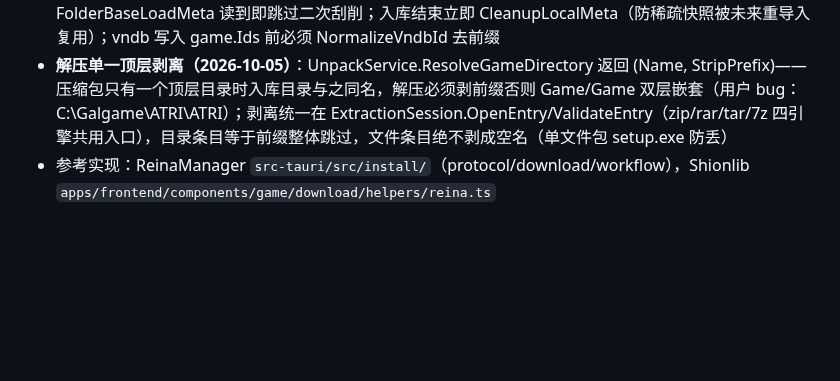
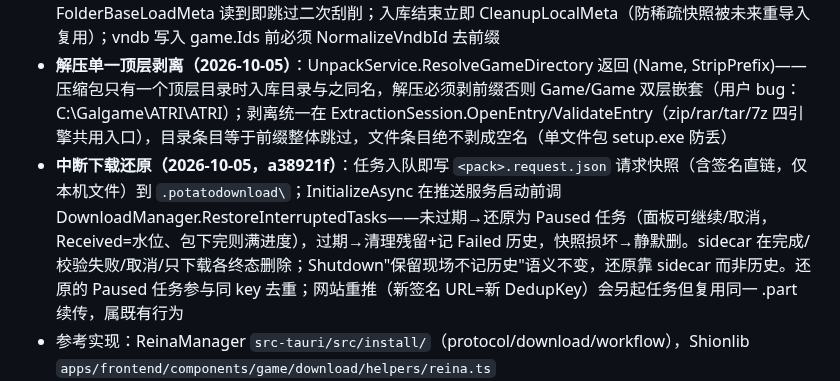
Before and after one commit to luoyuxiaoxiao/PotatoDownload, a Markdown page: AGENTS.md, the part around the change. GitHub-like rendering; blank space fills up the shorter version.

```diff
--- a/AGENTS.md
+++ b/AGENTS.md
@@ -63,6 +63,7 @@
 - **宿主 AddVirtualGame(name) 会按名字联网刮削，查无此游戏直接抛 PvnException**（requireConfirm:false 也一样）→ EnsurePlaceholderAsync 必须容错返回 null 继续主流程；E2E 测试 title 必须是真实可刮游戏（用 CLANNAD=bgm 13），bgm 237 是动漫《攻壳机动队》不是游戏；api.bgm.tv 在本机构建环境被墙，bgm.tv 网页版可达
 - **重复建游戏根因与本地 meta 修法（2026-10-05 实修，fa780a3）**：宿主 UID 匹配 GalgameUid.GetMatchKind 任一共同外部 ID 不等即判不同游戏；Shionlib vndb_id 带 v 前缀（v4）而宿主 VndbPhraser 存裸数字（4），AddGameInstallation 按目录名二次刮削必然冲突 → 占位+新条目双游戏（一中文一英/日文）。修法：EnsurePlaceholder 后向游戏目录写宿主格式 .PotatoVN/meta.json（Services/LocalMetaWriter.cs，GameMetaBackup v2 最小子集 Name+Ids，STJ 手写），宿主 FolderBaseLoadMeta 读到即跳过二次刮削；入库结束立即 CleanupLocalMeta（防稀疏快照被未来重导入复用）；vndb 写入 game.Ids 前必须 NormalizeVndbId 去前缀
 - **解压单一顶层剥离（2026-10-05）**：UnpackService.ResolveGameDirectory 返回 (Name, StripPrefix)——压缩包只有一个顶层目录时入库目录与之同名，解压必须剥前缀否则 Game/Game 双层嵌套（用户 bug：C:\Galgame\ATRI\ATRI）；剥离统一在 ExtractionSession.OpenEntry/ValidateEntry（zip/rar/tar/7z 四引擎共用入口），目录条目等于前缀整体跳过，文件条目绝不剥成空名（单文件包 setup.exe 防丢）
+- **中断下载还原（2026-10-05，a38921f）**：任务入队即写 `<pack>.request.json` 请求快照（含签名直链，仅本机文件）到 `.potatodownload\`；InitializeAsync 在推送服务启动前调 DownloadManager.RestoreInterruptedTasks——未过期→还原为 Paused 任务（面板可继续/取消，Received=水位、包下完则满进度），过期→清理残留+记 Failed 历史，快照损坏→静默删。sidecar 在完成/校验失败/取消/只下载各终态删除；Shutdown"保留现场不记历史"语义不变，还原靠 sidecar 而非历史。还原的 Paused 任务参与同 key 去重；网站重推（新签名 URL=新 DedupKey）会另起任务但复用同一 .part 续传，属既有行为
 - 参考实现：ReinaManager `src-tauri/src/install/`（protocol/download/workflow），Shionlib `apps/frontend/components/game/download/helpers/reina.ts`
 - 下载架构：DownloadService 多线程分块（6 连接，按文件大小使用 16–64MiB 块，大文件 64MiB，`File.OpenHandle`+`RandomAccess` 定位写），.part + .part.watermark 断点续传（水位=从头连续已写字节）；块内断流只补未写后缀，暂停保存首个未完成块的连续前缀，升级块大小也兼容旧水位；重试策略对标 takanawa：网络错误/空闲超时/408/429/5xx 指数退避 1/2/4/8s 共 5 次，确定性错误（2xx 非 206、Content-Range/Length 不符、其它 4xx）不重试且立即中止其余连接并抛真正根因；Range 探测也走重试，只有 2xx-非-206 才退化单连接（顺序下载同样按水位重试续传）；压缩包与 .part 放在下载目录下 `.potatodownload\` 暂存子目录（不碰用户同名文件）；哈希校验在 DownloadManager 做，失败即删文件；DownloadManager 串行队列 + ObservableCollection<DownloadTask>（增删遍历只在主线程）；去重覆盖活动+暂停任务，失败/取消后可再推重试
 - UI：侧边栏按钮"下载"→ ContentDialog 弹窗（DownloadProgressDialog，纯C#，Chrome 风格：进行中+历史记录两区，行内暂停/继续/取消图标按钮），无独立页面；设置页 UserControl1（纯C#）；主题资源查找走 Helper/PluginTheme。DownloadTask 是普通轮询模型（不是 ObservableObject）：下载写 Received（Interlocked），解压发布不可变字节快照；面板每 500ms 轮询、三秒滑窗算速度，重建复用活动行保留采样；百分比向下保留一位、进行中最多 99.9%，未知总量/校验/入库用不定进度；暂停记住原阶段，不能拿下载满进度冒充解压进度
```
